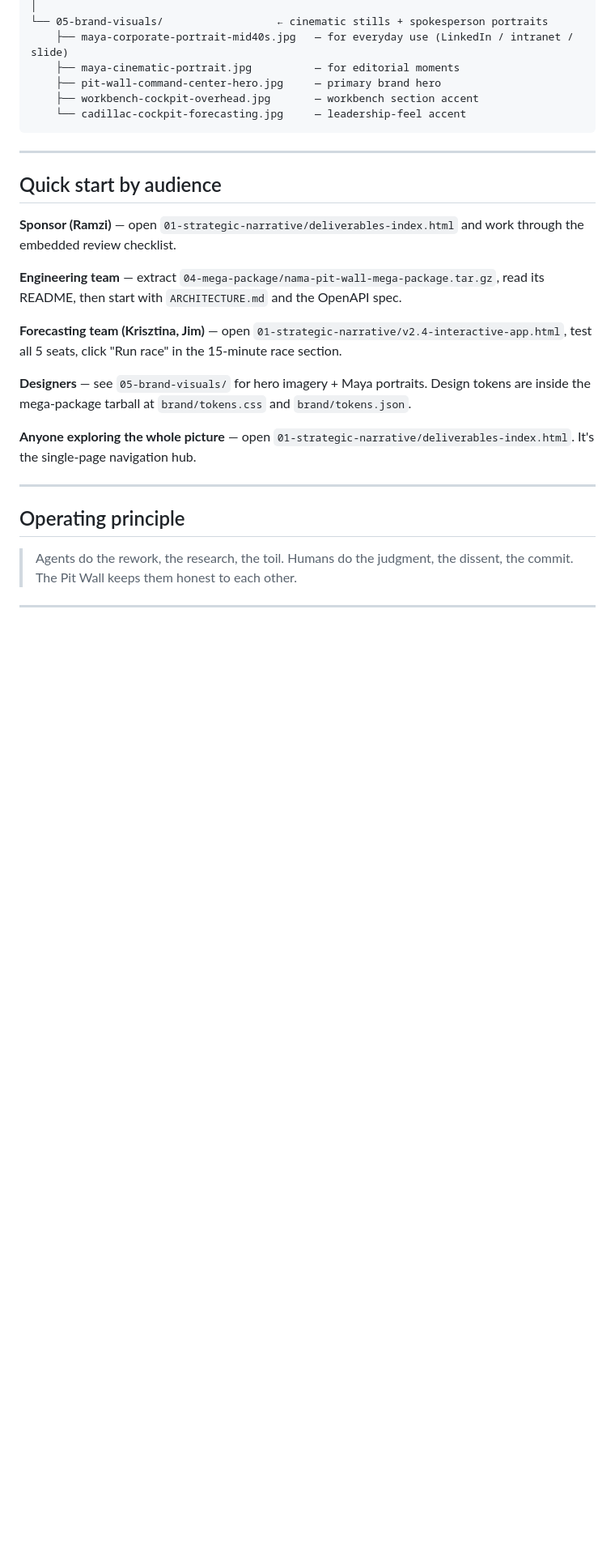
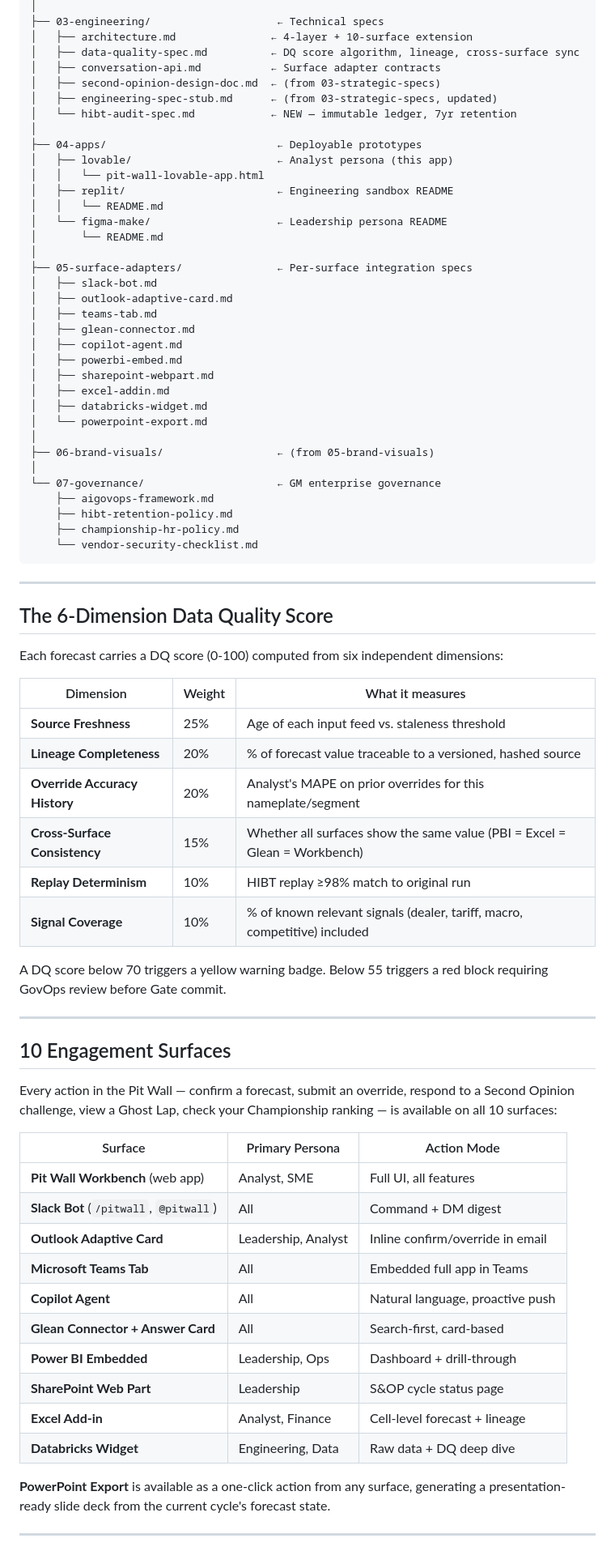
Before and after one commit to bobrapp/pit-wall-prototype, a Markdown page: README.md, the part around one of its changes. Shown at 81% size. Drawn GitHub-style; blank space fills up the shorter version.

````diff
--- a/README.md
+++ b/README.md
@@ -45,31 +46,78 @@ pit-wall-prototype/
 │
-└── 05-brand-visuals/                  ← cinematic stills + spokesperson portraits
-    ├── maya-corporate-portrait-mid40s.jpg   — for everyday use (LinkedIn / intranet / slide)
-    ├── maya-cinematic-portrait.jpg          — for editorial moments
-    ├── pit-wall-command-center-hero.jpg     — primary brand hero
-    ├── workbench-cockpit-overhead.jpg       — workbench section accent
-    └── cadillac-cockpit-forecasting.jpg     — leadership-feel accent
+├── 03-engineering/                    ← Technical specs
+│   ├── architecture.md               ← 4-layer + 10-surface extension
+│   ├── data-quality-spec.md          ← DQ score algorithm, lineage, cross-surface sync
+│   ├── conversation-api.md           ← Surface adapter contracts
+│   ├── second-opinion-design-doc.md  ← (from 03-strategic-specs)
+│   ├── engineering-spec-stub.md      ← (from 03-strategic-specs, updated)
+│   └── hibt-audit-spec.md            ← NEW — immutable ledger, 7yr retention
+│
+├── 04-apps/                           ← Deployable prototypes
+│   ├── lovable/                       ← Analyst persona (this app)
+│   │   └── pit-wall-lovable-app.html
+│   ├── replit/                        ← Engineering sandbox README
+│   │   └── README.md
+│   └── figma-make/                    ← Leadership persona README
+│       └── README.md
+│
+├── 05-surface-adapters/               ← Per-surface integration specs
+│   ├── slack-bot.md
+│   ├── outlook-adaptive-card.md
+│   ├── teams-tab.md
+│   ├── glean-connector.md
+│   ├── copilot-agent.md
+│   ├── powerbi-embed.md
+│   ├── sharepoint-webpart.md
+│   ├── excel-addin.md
+│   ├── databricks-widget.md
+│   └── powerpoint-export.md
+│
+├── 06-brand-visuals/                  ← (from 05-brand-visuals)
+│
+└── 07-governance/                     ← GM enterprise governance
+    ├── aigovops-framework.md
+    ├── hibt-retention-policy.md
+    ├── championship-hr-policy.md
+    └── vendor-security-checklist.md
 ```
 
 ---
 
-## Quick start by audience
+## The 6-Dimension Data Quality Score
 
-**Sponsor (Ramzi)** — open `01-strategic-narrative/deliverables-index.html` and work through the embedded review checklist.
+Each forecast carries a DQ score (0-100) computed from six independent dimensions:
 
-**Engineering team** — extract `04-mega-package/nama-pit-wall-mega-package.tar.gz`, read its README, then start with `ARCHITECTURE.md` and the OpenAPI spec.
+| Dimension | Weight | What it measures |
+|---|---|---|
+| **Source Freshness** | 25% | Age of each input feed vs. staleness threshold |
+| **Lineage Completeness** | 20% | % of forecast value traceable to a versioned, hashed source |
+| **Override Accuracy History** | 20% | Analyst's MAPE on prior overrides for this nameplate/segment |
+| **Cross-Surface Consistency** | 15% | Whether all surfaces show the same value (PBI = Excel = Glean = Workbench) |
+| **Replay Determinism** | 10% | HIBT replay ≥98% match to original run |
+| **Signal Coverage** | 10% | % of known relevant signals (dealer, tariff, macro, competitive) included |
 
-**Forecasting team (Krisztina, Jim)** — open `01-strategic-narrative/v2.4-interactive-app.html`, test all 5 seats, click "Run race" in the 15-minute race section.
-
-**Designers** — see `05-brand-visuals/` for hero imagery + Maya portraits. Design tokens are inside the mega-package tarball at `brand/tokens.css` and `brand/tokens.json`.
-
-**Anyone exploring the whole picture** — open `01-strategic-narrative/deliverables-index.html`. It's the single-page navigation hub.
+A DQ score below 70 triggers a yellow warning badge. Below 55 triggers a red block requiring GovOps review before Gate commit.
 
 ---
 
-## Operating principle
+## 10 Engagement Surfaces
 
-> Agents do the rework, the research, the toil. Humans do the judgment, the dissent, the commit. The Pit Wall keeps them honest to each other.
+Every action in the Pit Wall — confirm a forecast, submit an override, respond to a Second Opinion challenge, view a Ghost Lap, check your Championship ranking — is available on all 10 surfaces:
+
+| Surface | Primary Persona | Action Mode |
+|---|---|---|
+| **Pit Wall Workbench** (web app) | Analyst, SME | Full UI, all features |
+| **Slack Bot** (`/pitwall`, `@pitwall`) | All | Command + DM digest |
+| **Outlook Adaptive Card** | Leadership, Analyst | Inline confirm/override in email |
+| **Microsoft Teams Tab** | All | Embedded full app in Teams |
+| **Copilot Agent** | All | Natural language, proactive push |
+| **Glean Connector + Answer Card** | All | Search-first, card-based |
+| **Power BI Embedded** | Leadership, Ops | Dashboard + drill-through |
+| **SharePoint Web Part** | Leadership | S&OP cycle status page |
+| **Excel Add-in** | Analyst, Finance | Cell-level forecast + lineage |
+| **Databricks Widget** | Engineering, Data | Raw data + DQ deep dive |
+
+**PowerPoint Export** is available as a one-click action from any surface, generating a presentation-ready slide deck from the current cycle's forecast state.
 
 ---
 
````
Also changed, not shown: other parts of README.md (+90 -58 lines).
